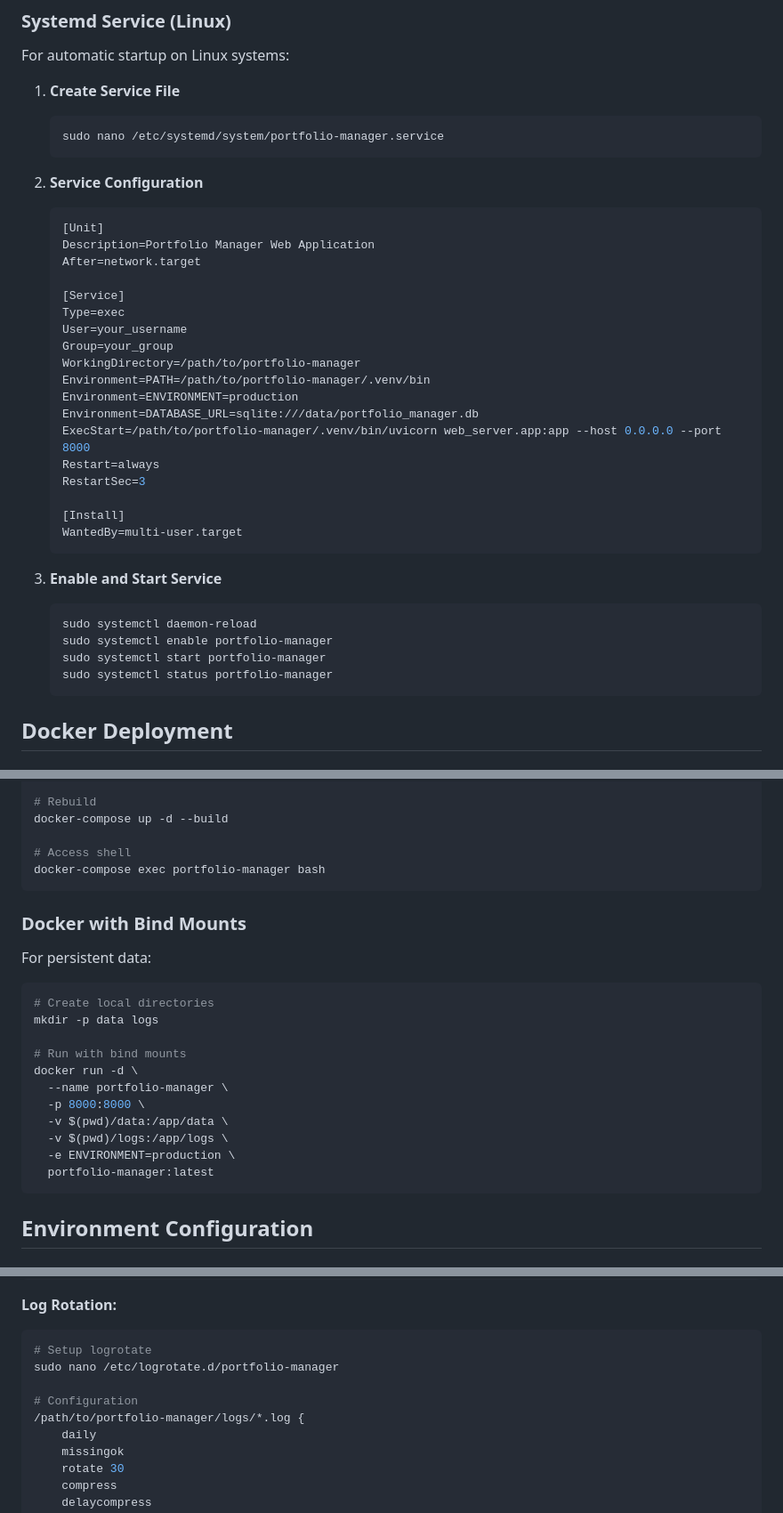
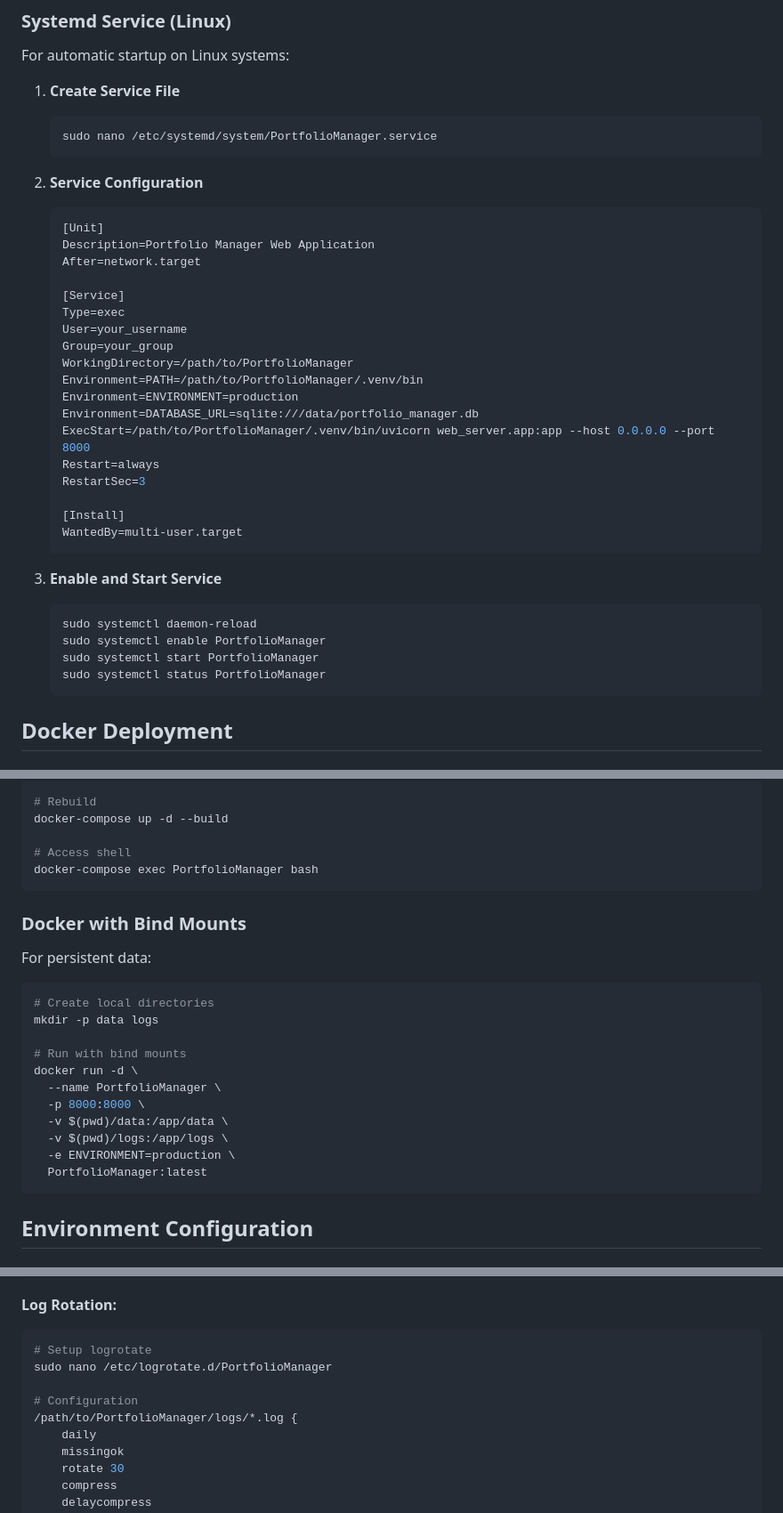
Before and after one commit to aijose/PortfolioManager, a Markdown page: docs/deployment.md, 3 parts joined by grey strips. Shown at 89% size. Drawn GitHub-style.

````diff
--- a/docs/deployment.md
+++ b/docs/deployment.md
@@ -193,7 +193,7 @@ For automatic startup on Linux systems:
 
 1. **Create Service File**
    ```bash
-   sudo nano /etc/systemd/system/portfolio-manager.service
+   sudo nano /etc/systemd/system/PortfolioManager.service
    ```
 
 2. **Service Configuration**
@@ -206,11 +206,11 @@ For automatic startup on Linux systems:
    Type=exec
    User=your_username
    Group=your_group
-   WorkingDirectory=/path/to/portfolio-manager
-   Environment=PATH=/path/to/portfolio-manager/.venv/bin
+   WorkingDirectory=/path/to/PortfolioManager
+   Environment=PATH=/path/to/PortfolioManager/.venv/bin
    Environment=ENVIRONMENT=production
    Environment=DATABASE_URL=sqlite:///data/portfolio_manager.db
-   ExecStart=/path/to/portfolio-manager/.venv/bin/uvicorn web_server.app:app --host 0.0.0.0 --port 8000
+   ExecStart=/path/to/PortfolioManager/.venv/bin/uvicorn web_server.app:app --host 0.0.0.0 --port 8000
    Restart=always
    RestartSec=3
 
@@ -221,9 +221,9 @@ For automatic startup on Linux systems:
 3. **Enable and Start Service**
    ```bash
    sudo systemctl daemon-reload
-   sudo systemctl enable portfolio-manager
-   sudo systemctl start portfolio-manager
-   sudo systemctl status portfolio-manager
+   sudo systemctl enable PortfolioManager
+   sudo systemctl start PortfolioManager
+   sudo systemctl status PortfolioManager
    ```
 
 ## Docker Deployment
@@ -313,7 +313,7 @@ docker-compose down
 docker-compose up -d --build
 
 # Access shell
-docker-compose exec portfolio-manager bash
+docker-compose exec PortfolioManager bash
 ```
 
 ### Docker with Bind Mounts
@@ -326,12 +326,12 @@ mkdir -p data logs
 
 # Run with bind mounts
 docker run -d \
-  --name portfolio-manager \
+  --name PortfolioManager \
   -p 8000:8000 \
   -v $(pwd)/data:/app/data \
   -v $(pwd)/logs:/app/logs \
   -e ENVIRONMENT=production \
-  portfolio-manager:latest
+  PortfolioManager:latest
 ```
 
 ## Environment Configuration
@@ -574,10 +574,10 @@ LOGGING_CONFIG = {
 **Log Rotation:**
 ```bash
 # Setup logrotate
-sudo nano /etc/logrotate.d/portfolio-manager
+sudo nano /etc/logrotate.d/PortfolioManager
 
 # Configuration
-/path/to/portfolio-manager/logs/*.log {
+/path/to/PortfolioManager/logs/*.log {
     daily
     missingok
     rotate 30
````
Also changed, not shown: other parts of docs/deployment.md (+8 -8 lines), README.md (+1 -1 lines), docs/developer-guide.md (+3 -3 lines).
